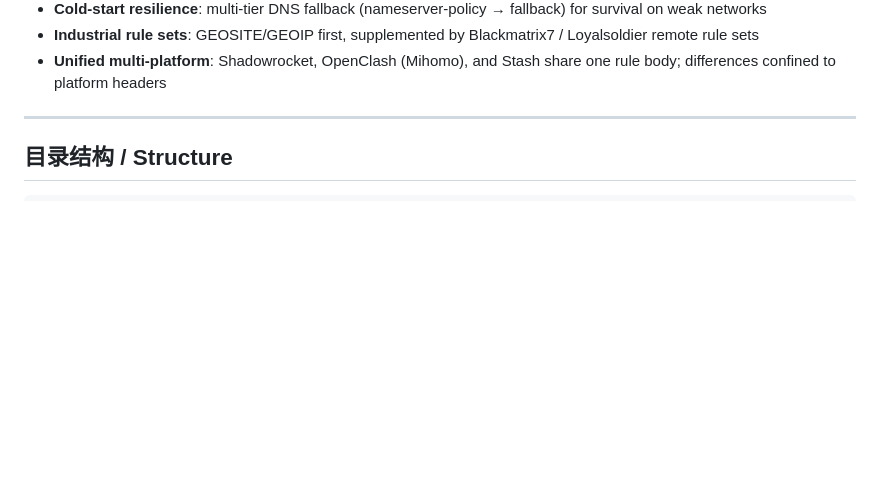
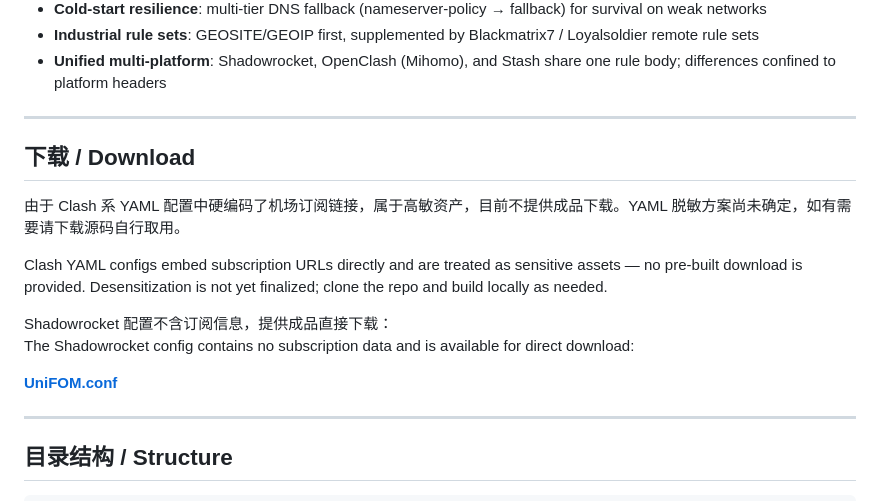
Before and after one commit to badregisters/UniFOM, a Markdown page: README.md, the part around the change. GitHub-like rendering; blank space fills up the shorter version.

Commit message:
v1.1.0 2026-05-16
docs(readme): 增加下载说明和 SR conf 订阅链接

Co-Authored-By: Claude Sonnet 4.6 <noreply@anthropic.com>

```diff
--- a/README.md
+++ b/README.md
@@ -22,6 +22,19 @@ A fine-grained traffic-splitting config for long-term users. Core goals:
 - **Cold-start resilience**: multi-tier DNS fallback (nameserver-policy → fallback) for survival on weak networks
 - **Industrial rule sets**: GEOSITE/GEOIP first, supplemented by Blackmatrix7 / Loyalsoldier remote rule sets
 - **Unified multi-platform**: Shadowrocket, OpenClash (Mihomo), and Stash share one rule body; differences confined to platform headers
+
+---
+
+## 下载 / Download
+
+由于 Clash 系 YAML 配置中硬编码了机场订阅链接，属于高敏资产，目前不提供成品下载。YAML 脱敏方案尚未确定，如有需要请下载源码自行取用。
+
+Clash YAML configs embed subscription URLs directly and are treated as sensitive assets — no pre-built download is provided. Desensitization is not yet finalized; clone the repo and build locally as needed.
+
+Shadowrocket 配置不含订阅信息，提供成品直接下载：
+The Shadowrocket config contains no subscription data and is available for direct download:
+
+**[UniFOM.conf](https://raw.githubusercontent.com/badregisters/UniFOM/main/shadowrocket/dist/UniFOM.conf)**
 
 ---
 
```
